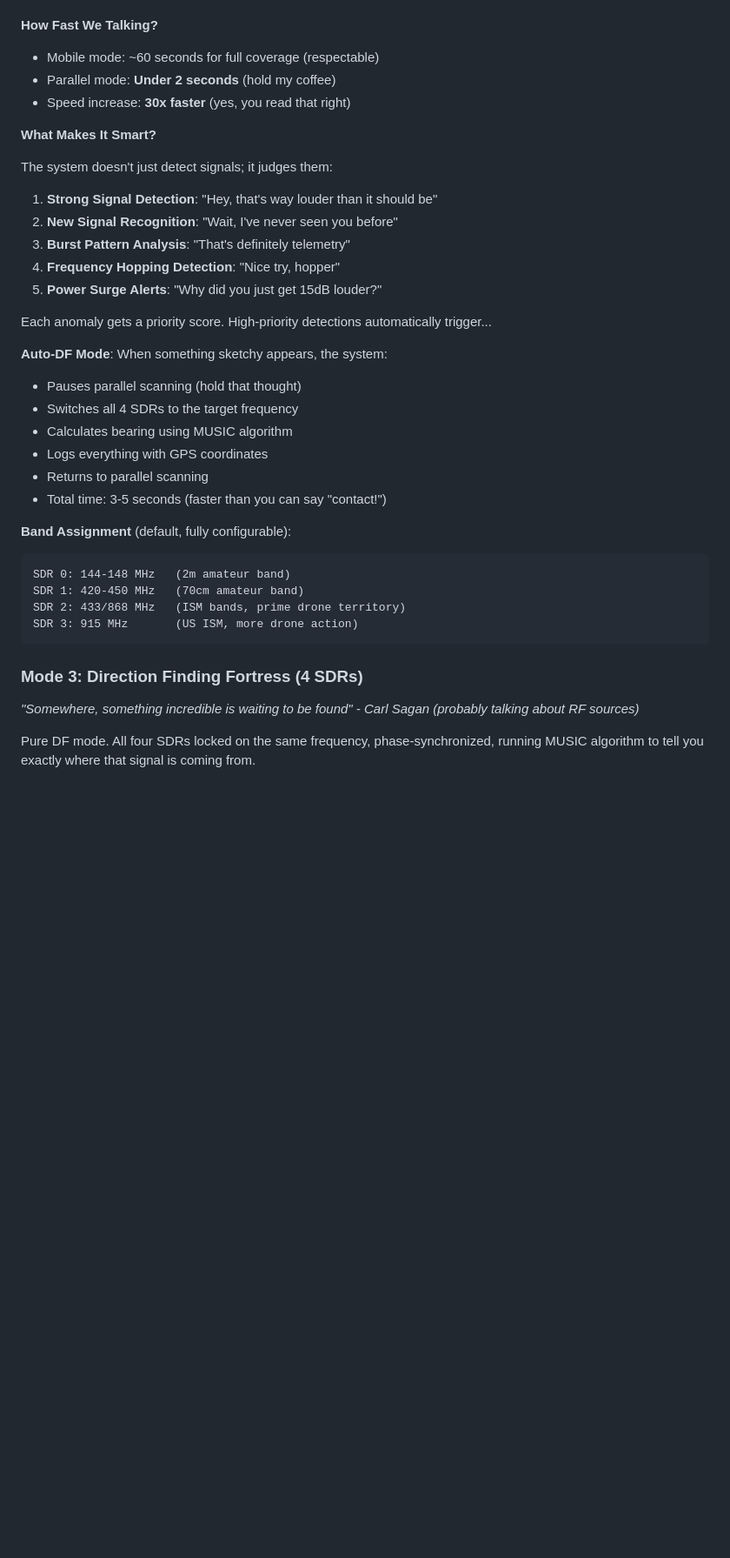
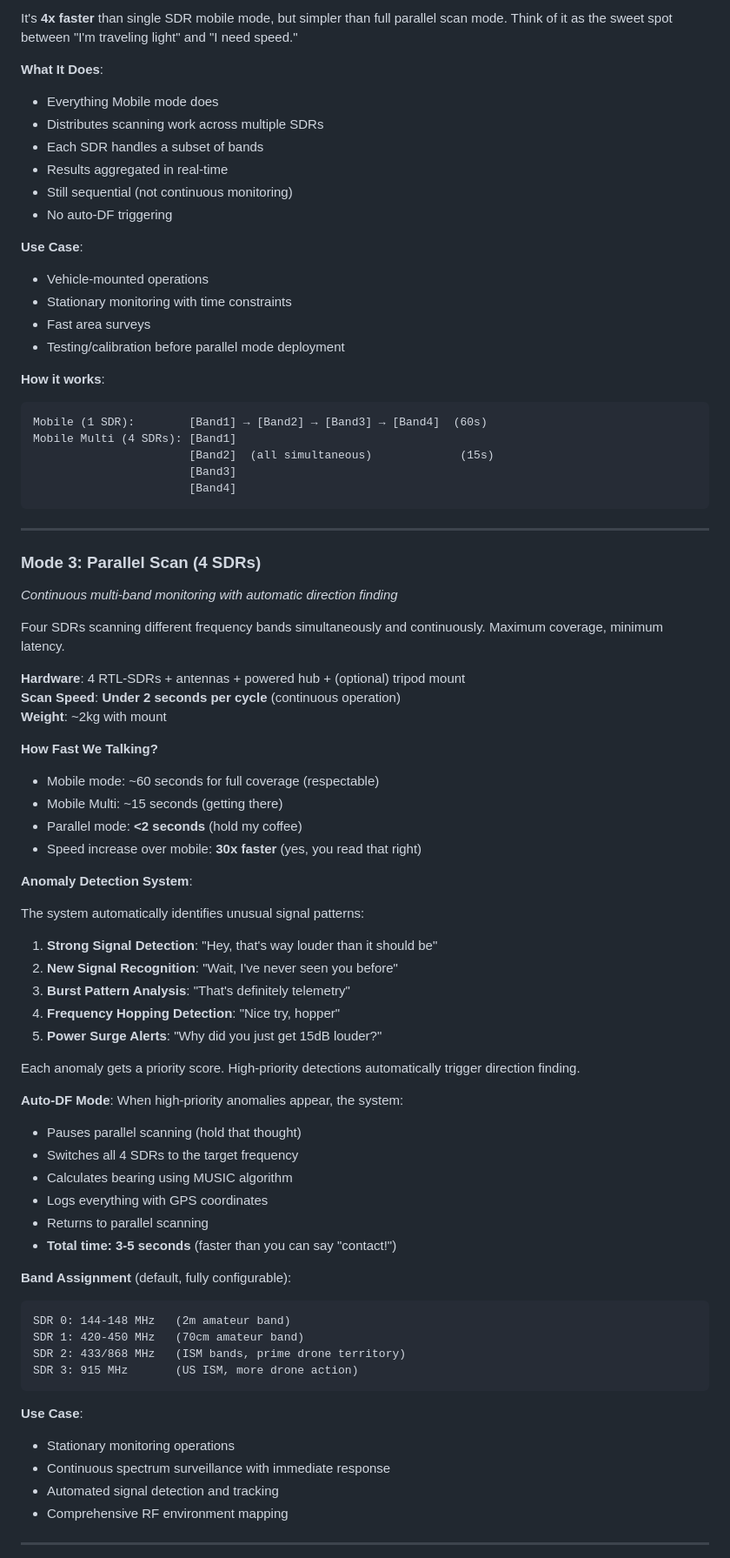
Before and after one commit to kamakauzy/ReconRaven, a Markdown page: README.md, the part around the change printed below. Shown: that part at 87% size. Rendered like a GitHub page; blank space fills up the shorter version.

````diff
--- a/README.md
+++ b/README.md
@@ -40,12 +67,48 @@ This is where things get spicy. Four SDRs, four different frequency bands, all s
+It's **4x faster** than single SDR mobile mode, but simpler than full parallel scan mode. Think of it as the sweet spot between "I'm traveling light" and "I need speed."
+
+**What It Does**:
+- Everything Mobile mode does
+- Distributes scanning work across multiple SDRs
+- Each SDR handles a subset of bands
+- Results aggregated in real-time
+- Still sequential (not continuous monitoring)
+- No auto-DF triggering
+
+**Use Case**:
+- Vehicle-mounted operations
+- Stationary monitoring with time constraints
+- Fast area surveys
+- Testing/calibration before parallel mode deployment
+
+**How it works**:
+```
+Mobile (1 SDR):        [Band1] → [Band2] → [Band3] → [Band4]  (60s)
+Mobile Multi (4 SDRs): [Band1]
+                       [Band2]  (all simultaneous)             (15s)
+                       [Band3]
+                       [Band4]
+```
+
+---
+
+### Mode 3: Parallel Scan (4 SDRs)
+*Continuous multi-band monitoring with automatic direction finding*
+
+Four SDRs scanning different frequency bands simultaneously and continuously. Maximum coverage, minimum latency.
+
+**Hardware**: 4 RTL-SDRs + antennas + powered hub + (optional) tripod mount
+**Scan Speed**: **Under 2 seconds per cycle** (continuous operation)
+**Weight**: ~2kg with mount
 
 **How Fast We Talking?**
 - Mobile mode: ~60 seconds for full coverage (respectable)
-- Parallel mode: **Under 2 seconds** (hold my coffee)
-- Speed increase: **30x faster** (yes, you read that right)
+- Mobile Multi: ~15 seconds (getting there)
+- Parallel mode: **<2 seconds** (hold my coffee)
+- Speed increase over mobile: **30x faster** (yes, you read that right)
 
-**What Makes It Smart?**
+**Anomaly Detection System**:
 
-The system doesn't just detect signals; it judges them:
+The system automatically identifies unusual signal patterns:
 
 1. **Strong Signal Detection**: "Hey, that's way louder than it should be"
 2. **New Signal Recognition**: "Wait, I've never seen you before"
@@ -53,15 +116,15 @@ The system doesn't just detect signals; it judges them:
 4. **Frequency Hopping Detection**: "Nice try, hopper"
 5. **Power Surge Alerts**: "Why did you just get 15dB louder?"
 
-Each anomaly gets a priority score. High-priority detections automatically trigger...
+Each anomaly gets a priority score. High-priority detections automatically trigger direction finding.
 
-**Auto-DF Mode**: When something sketchy appears, the system:
+**Auto-DF Mode**: When high-priority anomalies appear, the system:
 - Pauses parallel scanning (hold that thought)
 - Switches all 4 SDRs to the target frequency
 - Calculates bearing using MUSIC algorithm
 - Logs everything with GPS coordinates
 - Returns to parallel scanning
-- Total time: 3-5 seconds (faster than you can say "contact!")
+- **Total time: 3-5 seconds** (faster than you can say "contact!")
 
 **Band Assignment** (default, fully configurable):
 ```
@@ -71,8 +134,11 @@ SDR 2: 433/868 MHz   (ISM bands, prime drone territory)
 SDR 3: 915 MHz       (US ISM, more drone action)
 ```
 
-### Mode 3: Direction Finding Fortress (4 SDRs)
-*"Somewhere, something incredible is waiting to be found" - Carl Sagan (probably talking about RF sources)*
+**Use Case**:
+- Stationary monitoring operations
+- Continuous spectrum surveillance with immediate response
+- Automated signal detection and tracking
+- Comprehensive RF environment mapping
 
-Pure DF mode. All four SDRs locked on the same frequency, phase-synchronized, running MUSIC algorithm to tell you exactly where that signal is coming from.
+---
 
````
Also changed, not shown: other parts of README.md (+206 -49 lines), rr.png (added), 2 other files.
